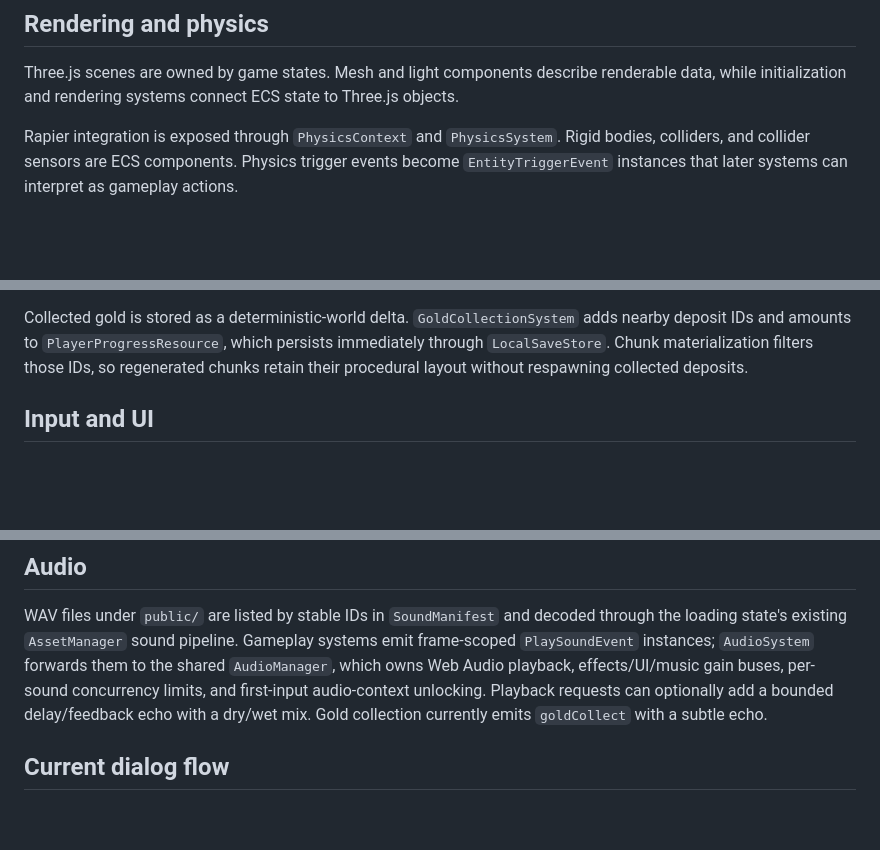
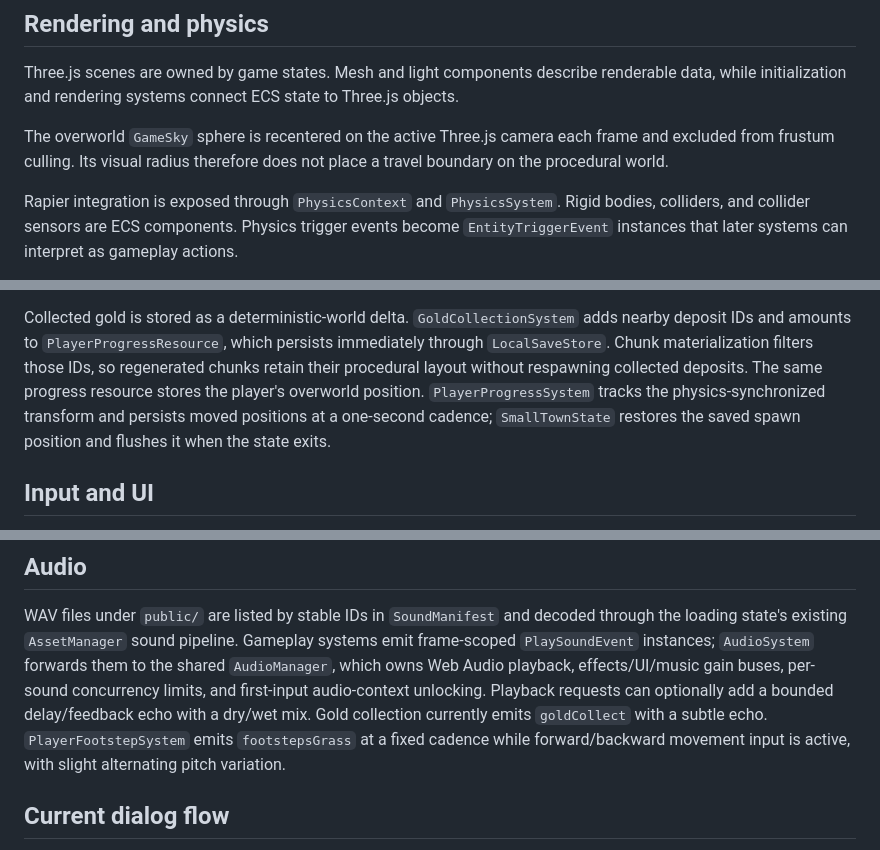
Before and after one commit to shawndfl/SpyBot, a Markdown page: docs/architecture.md, 3 parts joined by grey strips. GitHub-like rendering; blank space fills up the shorter version.

```diff
--- a/docs/architecture.md
+++ b/docs/architecture.md
@@ -68,6 +68,10 @@ Three.js scenes are owned by game states. Mesh and light components describe
 renderable data, while initialization and rendering systems connect ECS state
 to Three.js objects.
 
+The overworld `GameSky` sphere is recentered on the active Three.js camera each
+frame and excluded from frustum culling. Its visual radius therefore does not
+place a travel boundary on the procedural world.
+
 Rapier integration is exposed through `PhysicsContext` and `PhysicsSystem`.
 Rigid bodies, colliders, and collider sensors are ECS components. Physics
 trigger events become `EntityTriggerEvent` instances that later systems can
@@ -91,7 +95,10 @@ Collected gold is stored as a deterministic-world delta. `GoldCollectionSystem`
 adds nearby deposit IDs and amounts to `PlayerProgressResource`, which persists
 immediately through `LocalSaveStore`. Chunk materialization filters those IDs,
 so regenerated chunks retain their procedural layout without respawning
-collected deposits.
+collected deposits. The same progress resource stores the player's overworld
+position. `PlayerProgressSystem` tracks the physics-synchronized transform and
+persists moved positions at a one-second cadence; `SmallTownState` restores the
+saved spawn position and flushes it when the state exits.
 
 ## Input and UI
 
@@ -119,7 +126,9 @@ forwards them to the shared `AudioManager`, which owns Web Audio playback,
 effects/UI/music gain buses, per-sound concurrency limits, and first-input
 audio-context unlocking. Playback requests can optionally add a bounded
 delay/feedback echo with a dry/wet mix. Gold collection currently emits
-`goldCollect` with a subtle echo.
+`goldCollect` with a subtle echo. `PlayerFootstepSystem` emits
+`footstepsGrass` at a fixed cadence while forward/backward movement input is
+active, with slight alternating pitch variation.
 
 ## Current dialog flow
 
```
Also changed, not shown: docs/project-memory.md (+19 -3 lines).
